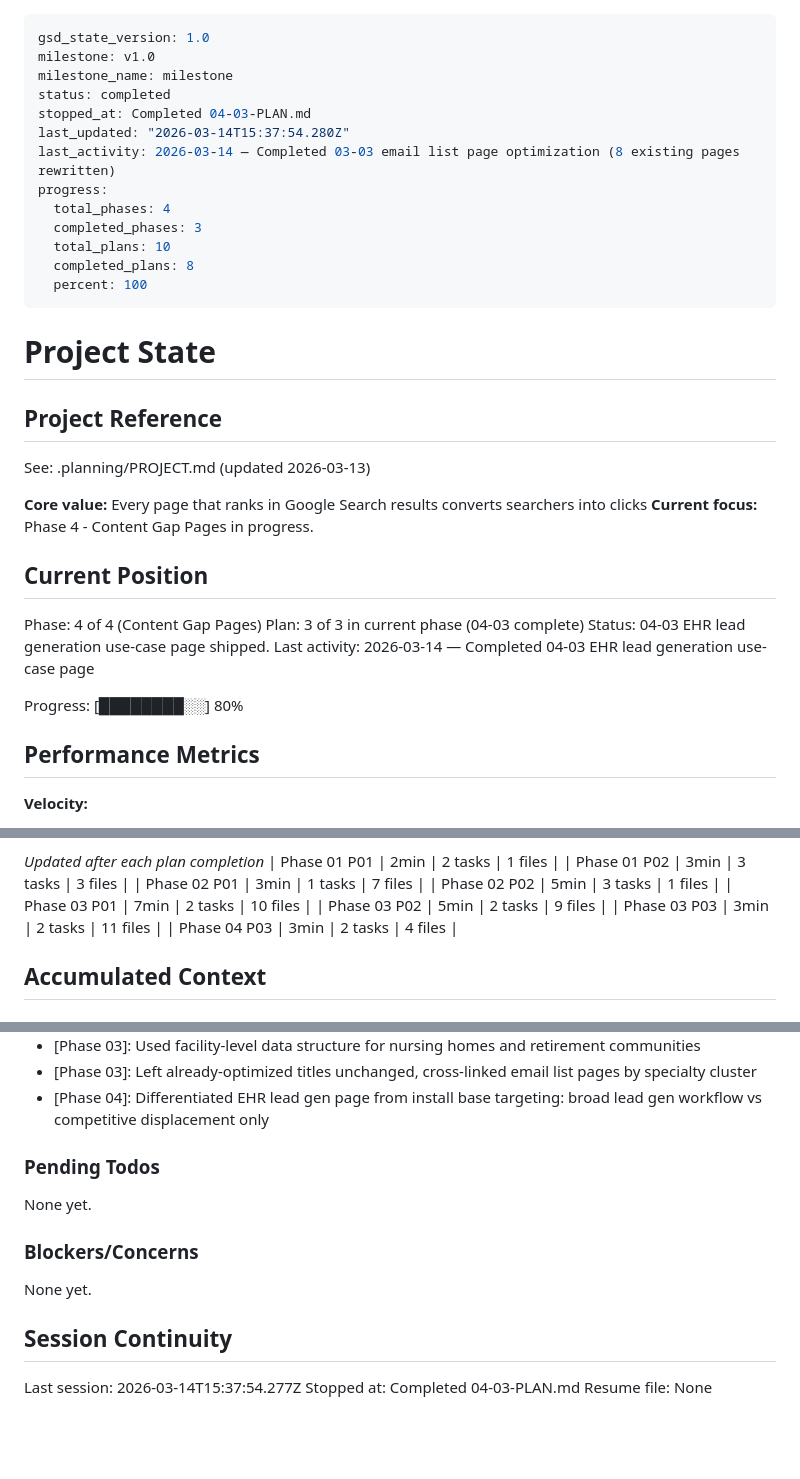
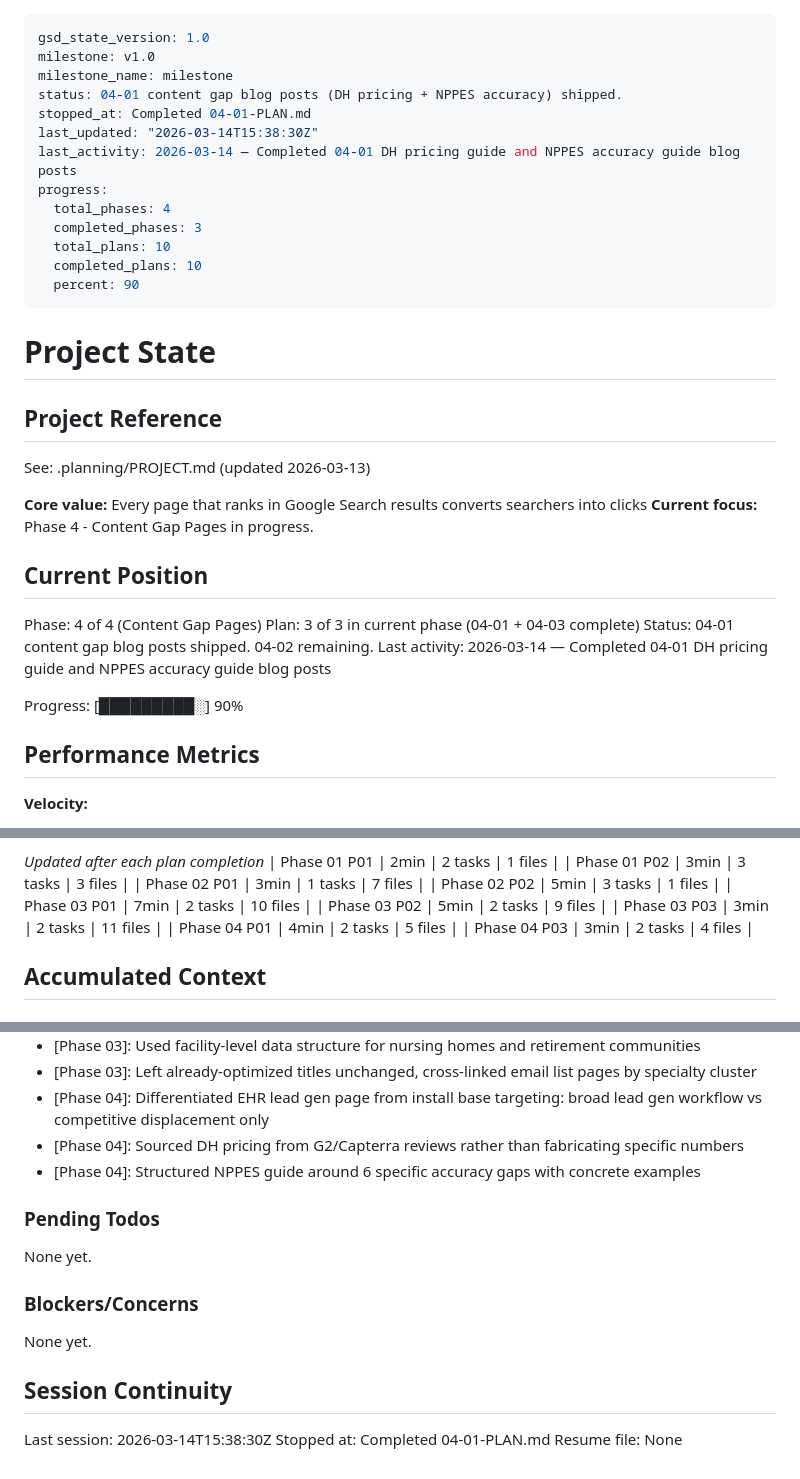
Before and after one commit to romelikethecity/provyx-website, a Markdown page: .planning/STATE.md, 3 parts joined by grey strips. Drawn GitHub-style; blank space fills up the shorter version.

Commit message:
docs(04-01): complete content gap blog posts plan
- SUMMARY.md with 2 tasks, 5 files modified
- STATE.md updated: 04-01 complete, 90% progress
- ROADMAP.md updated: phase 04 progress 2/3
- Requirements GAP-01 and GAP-02 marked complete

Co-Authored-By: Claude Opus 4.6 <noreply@anthropic.com>

```diff
--- a/.planning/STATE.md
+++ b/.planning/STATE.md
@@ -2,16 +2,16 @@
 gsd_state_version: 1.0
 milestone: v1.0
 milestone_name: milestone
-status: completed
-stopped_at: Completed 04-03-PLAN.md
-last_updated: "2026-03-14T15:37:54.280Z"
-last_activity: 2026-03-14 — Completed 03-03 email list page optimization (8 existing pages rewritten)
+status: 04-01 content gap blog posts (DH pricing + NPPES accuracy) shipped.
+stopped_at: Completed 04-01-PLAN.md
+last_updated: "2026-03-14T15:38:30Z"
+last_activity: 2026-03-14 — Completed 04-01 DH pricing guide and NPPES accuracy guide blog posts
 progress:
   total_phases: 4
   completed_phases: 3
   total_plans: 10
-  completed_plans: 8
-  percent: 100
+  completed_plans: 10
+  percent: 90
 ---
 
 # Project State
@@ -26,11 +26,11 @@ See: .planning/PROJECT.md (updated 2026-03-13)
 ## Current Position
 
 Phase: 4 of 4 (Content Gap Pages)
-Plan: 3 of 3 in current phase (04-03 complete)
-Status: 04-03 EHR lead generation use-case page shipped.
-Last activity: 2026-03-14 — Completed 04-03 EHR lead generation use-case page
+Plan: 3 of 3 in current phase (04-01 + 04-03 complete)
+Status: 04-01 content gap blog posts shipped. 04-02 remaining.
+Last activity: 2026-03-14 — Completed 04-01 DH pricing guide and NPPES accuracy guide blog posts
 
-Progress: [████████░░] 80%
+Progress: [█████████░] 90%
 
 ## Performance Metrics
 
@@ -57,6 +57,7 @@ Progress: [████████░░] 80%
 | Phase 03 P01 | 7min | 2 tasks | 10 files |
 | Phase 03 P02 | 5min | 2 tasks | 9 files |
 | Phase 03 P03 | 3min | 2 tasks | 11 files |
+| Phase 04 P01 | 4min | 2 tasks | 5 files |
 | Phase 04 P03 | 3min | 2 tasks | 4 files |
 
 ## Accumulated Context
@@ -80,6 +81,8 @@ Recent decisions affecting current work:
 - [Phase 03]: Used facility-level data structure for nursing homes and retirement communities
 - [Phase 03]: Left already-optimized titles unchanged, cross-linked email list pages by specialty cluster
 - [Phase 04]: Differentiated EHR lead gen page from install base targeting: broad lead gen workflow vs competitive displacement only
+- [Phase 04]: Sourced DH pricing from G2/Capterra reviews rather than fabricating specific numbers
+- [Phase 04]: Structured NPPES guide around 6 specific accuracy gaps with concrete examples
 
 ### Pending Todos
 
@@ -91,6 +94,6 @@ None yet.
 
 ## Session Continuity
 
-Last session: 2026-03-14T15:37:54.277Z
-Stopped at: Completed 04-03-PLAN.md
+Last session: 2026-03-14T15:38:30Z
+Stopped at: Completed 04-01-PLAN.md
 Resume file: None
```
Also changed, not shown: .planning/REQUIREMENTS.md (+4 -4 lines), 1 other file.
